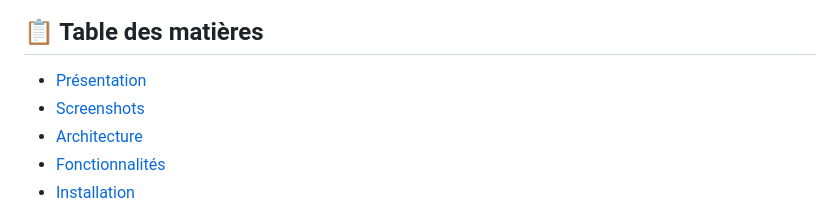
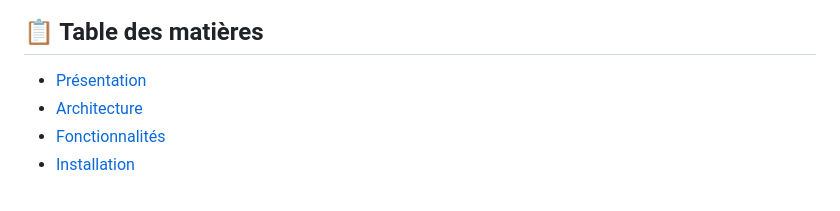
Before and after one commit to Ninewashburn/Security-Base, a Markdown page: README.md, the part around the change. Rendered like a GitHub page.

Commit message:
Remove Screenshots from table of contents

```diff
--- a/README.md
+++ b/README.md
@@ -14,7 +14,6 @@
 ## 📋 Table des matières
 
 - [Présentation](#-présentation)
-- [Screenshots](#screenshots)
 - [Architecture](#-architecture)
 - [Fonctionnalités](#-fonctionnalités)
 - [Installation](#-installation)
```
